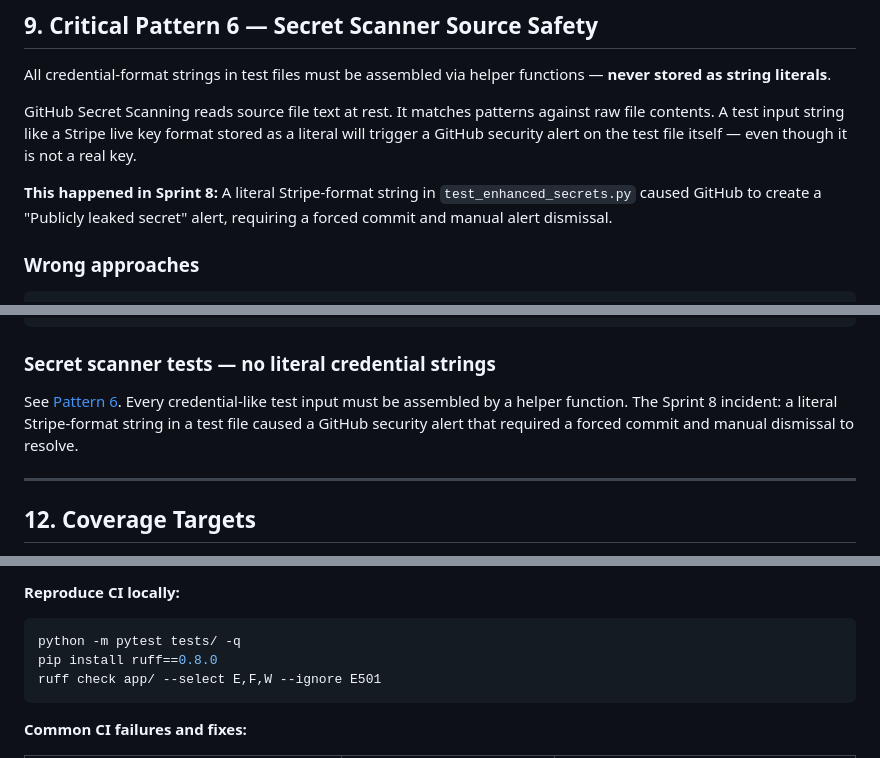
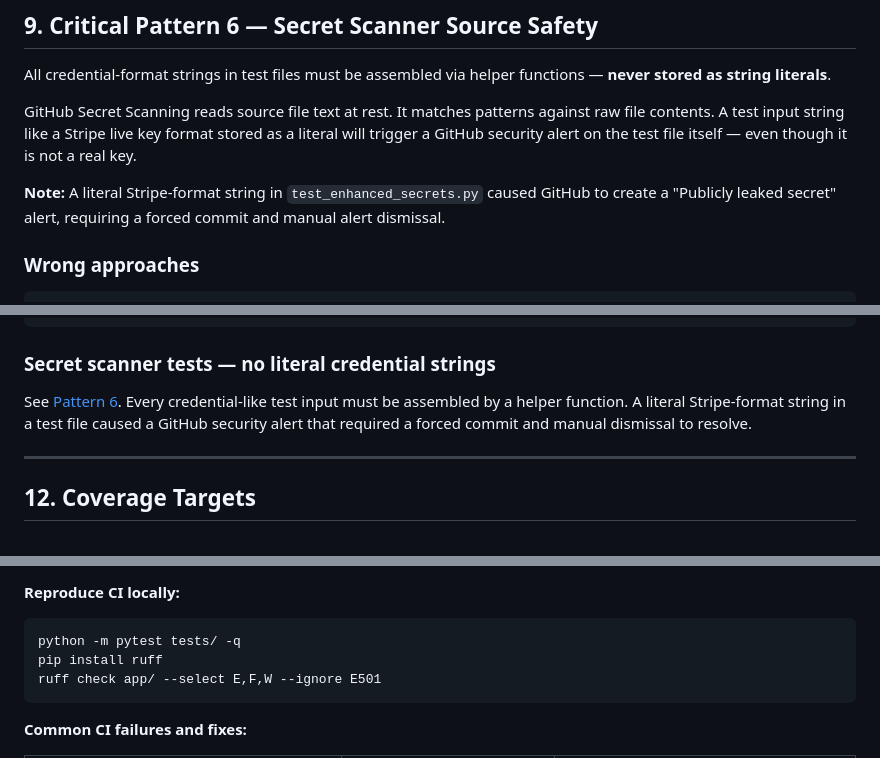
Before and after one commit to Shweta-Mishra-ai/github-autopilot, a Markdown page: docs/testing/testing-guide.md, 3 parts joined by grey strips. Drawn GitHub-style.

````diff
--- a/docs/testing/testing-guide.md
+++ b/docs/testing/testing-guide.md
@@ -348,7 +348,7 @@ patterns against raw file contents. A test input string like a Stripe
 live key format stored as a literal will trigger a GitHub security
 alert on the test file itself — even though it is not a real key.
 
-**This happened in Sprint 8:** A literal Stripe-format string in
+**Note:** A literal Stripe-format string in
 `test_enhanced_secrets.py` caused GitHub to create a "Publicly leaked
 secret" alert, requiring a forced commit and manual alert dismissal.
 
@@ -651,7 +651,7 @@ fake_redis.set.return_value = True    # SET returns True on success
 
 See [Pattern 6](#9-critical-pattern-6--secret-scanner-source-safety).
 Every credential-like test input must be assembled by a helper
-function. The Sprint 8 incident: a literal Stripe-format string in a
+function. A literal Stripe-format string in a
 test file caused a GitHub security alert that required a forced commit
 and manual dismissal to resolve.
 
@@ -718,7 +718,7 @@ jobs:
 
 ```bash
 python -m pytest tests/ -q
-pip install ruff==0.8.0
+pip install ruff
 ruff check app/ --select E,F,W --ignore E501
 ```
 
````
Also changed, not shown: other parts of docs/testing/testing-guide.md (+4 -4 lines).
